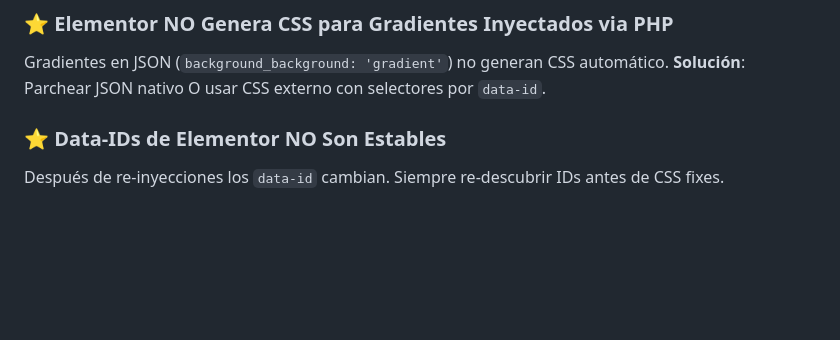
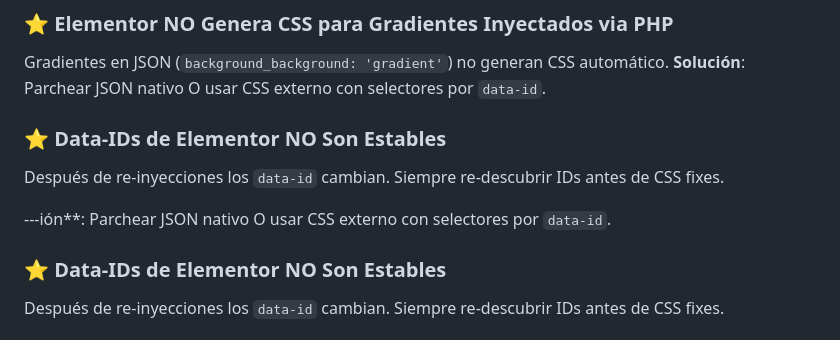
Before and after one commit to eliuhads/stitch2elementor, a Markdown page: SKILL.md, the part around one of its changes. GitHub-like rendering; blank space fills up the shorter version.

```diff
--- a/SKILL.md
+++ b/SKILL.md
@@ -435,6 +483,12 @@ wp_enqueue_style('name', $url, [], '5.0.0'); // ← BUMP
 
 Gradientes en JSON (`background_background: 'gradient'`) no generan CSS automático.
 **Solución**: Parchear JSON nativo O usar CSS externo con selectores por `data-id`.
+
+### ⭐ Data-IDs de Elementor NO Son Estables
+
+Después de re-inyecciones los `data-id` cambian. Siempre re-descubrir IDs antes de CSS fixes.
+
+---ión**: Parchear JSON nativo O usar CSS externo con selectores por `data-id`.
 
 ### ⭐ Data-IDs de Elementor NO Son Estables
 
```
Also changed, not shown: other parts of SKILL.md (+65 -17 lines).
